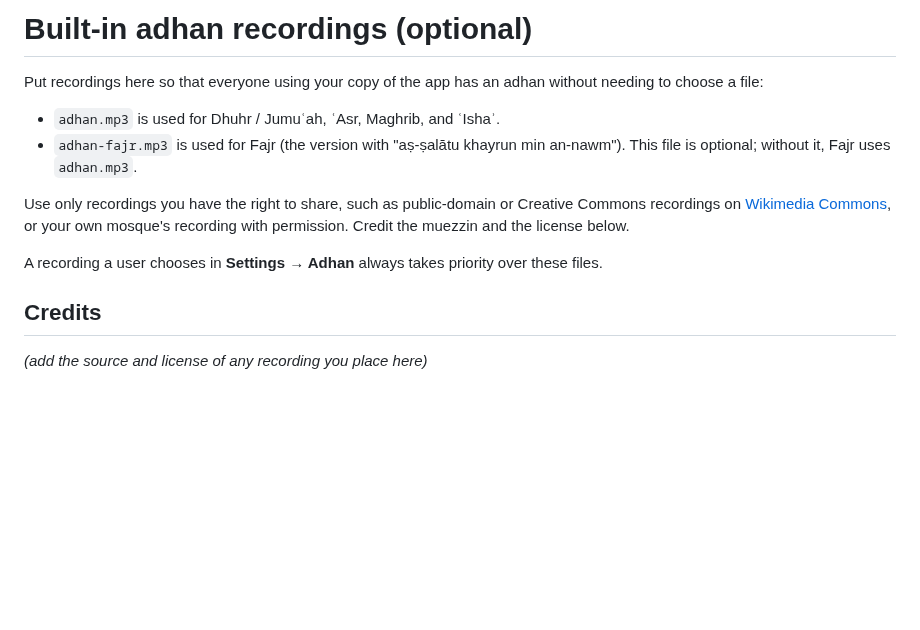
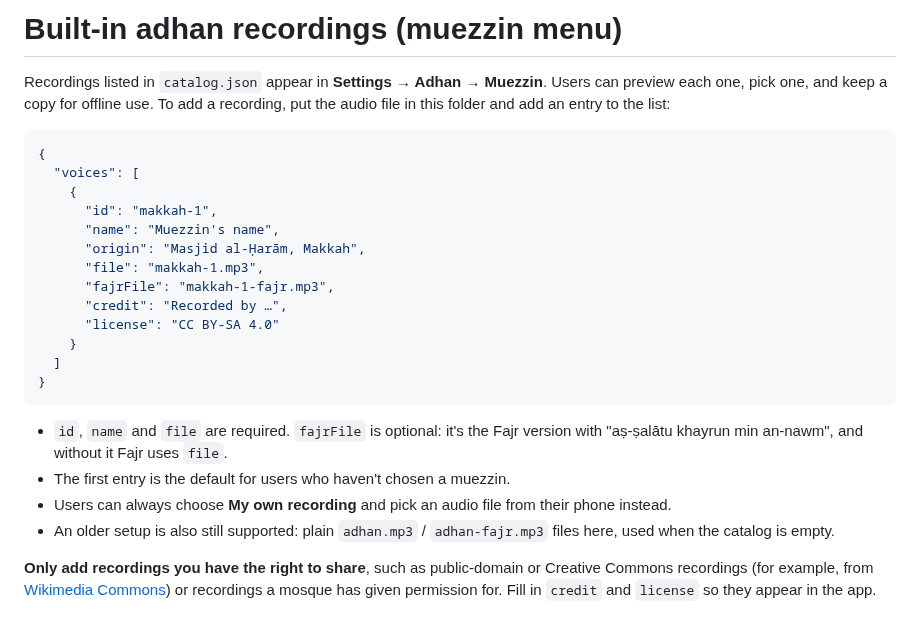
Before and after one commit to nazgrateful/Prayer, a Markdown page: audio/README.md, the part around the change. Drawn GitHub-style; blank space fills up the shorter version.

````diff
--- a/audio/README.md
+++ b/audio/README.md
@@ -1,14 +1,26 @@
-# Built-in adhan recordings (optional)
+# Built-in adhan recordings (muezzin menu)
 
-Put recordings here so that everyone using your copy of the app has an adhan without needing to choose a file:
+Recordings listed in `catalog.json` appear in **Settings → Adhan → Muezzin**. Users can preview each one, pick one, and keep a copy for offline use. To add a recording, put the audio file in this folder and add an entry to the list:
 
-- `adhan.mp3` is used for Dhuhr / Jumuʿah, ʿAsr, Maghrib, and ʿIshaʾ.
-- `adhan-fajr.mp3` is used for Fajr (the version with "aṣ-ṣalātu khayrun min an-nawm"). This file is optional; without it, Fajr uses `adhan.mp3`.
+```json
+{
+  "voices": [
+    {
+      "id": "makkah-1",
+      "name": "Muezzin's name",
+      "origin": "Masjid al-Ḥarām, Makkah",
+      "file": "makkah-1.mp3",
+      "fajrFile": "makkah-1-fajr.mp3",
+      "credit": "Recorded by …",
+      "license": "CC BY-SA 4.0"
+    }
+  ]
+}
+```
 
-Use only recordings you have the right to share, such as public-domain or Creative Commons recordings on [Wikimedia Commons](https://commons.wikimedia.org/w/index.php?search=adhan+audio), or your own mosque's recording with permission. Credit the muezzin and the license below.
+- `id`, `name` and `file` are required. `fajrFile` is optional: it's the Fajr version with "aṣ-ṣalātu khayrun min an-nawm", and without it Fajr uses `file`.
+- The first entry is the default for users who haven't chosen a muezzin.
+- Users can always choose **My own recording** and pick an audio file from their phone instead.
+- An older setup is also still supported: plain `adhan.mp3` / `adhan-fajr.mp3` files here, used when the catalog is empty.
 
-A recording a user chooses in **Settings → Adhan** always takes priority over these files.
-
-## Credits
-
-_(add the source and license of any recording you place here)_
+**Only add recordings you have the right to share**, such as public-domain or Creative Commons recordings (for example, from [Wikimedia Commons](https://commons.wikimedia.org/w/index.php?search=adhan+audio)) or recordings a mosque has given permission for. Fill in `credit` and `license` so they appear in the app.
````
Also changed, not shown: README.md (+17 -1 lines), docs/screenshots/qibla.png (added), docs/screenshots/remembrance.png (added), 16 other files.
